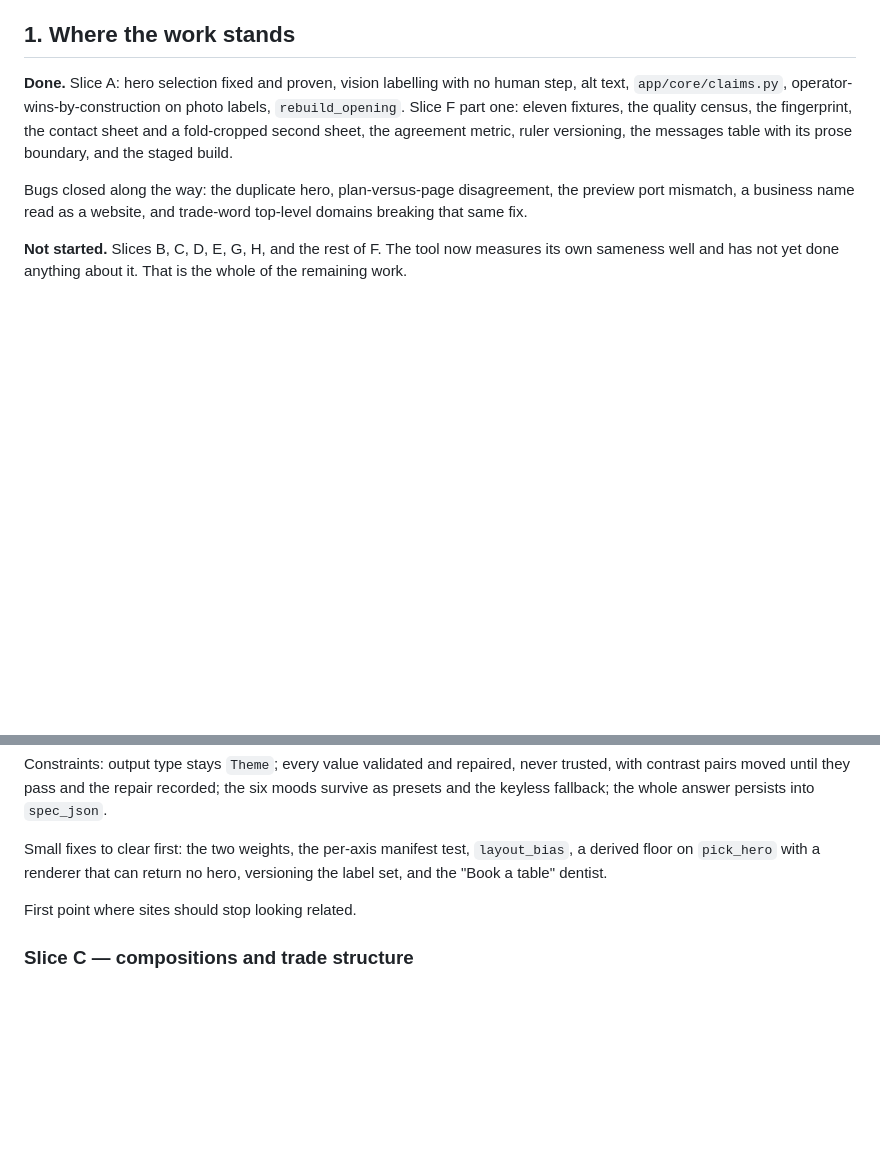
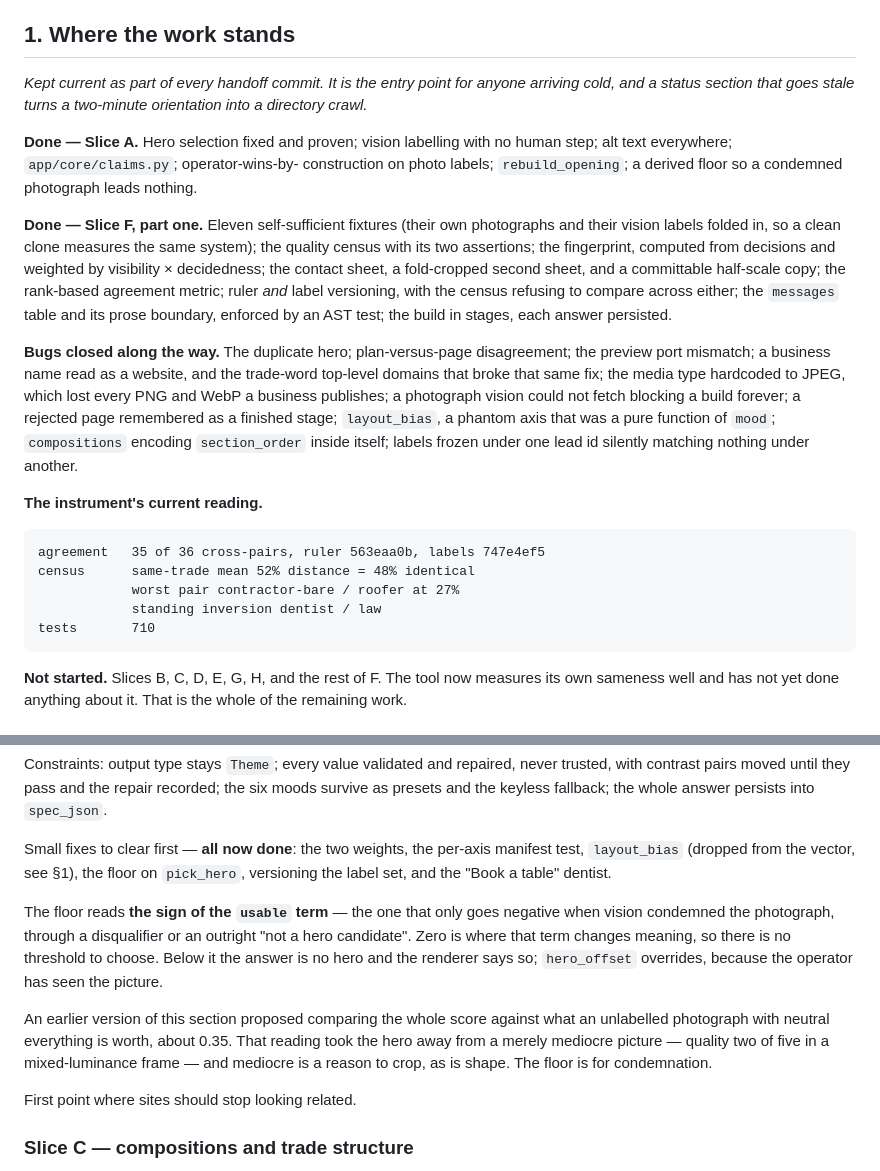
Before and after one commit to shreyas-chickerur/local-web-outreach, a Markdown page: docs/BRIEF.md, 2 parts joined by grey strips. Rendered like a GitHub page; blank space fills up the shorter version.

Commit message:
Keep the brief current: the floor as built, and a status section worth reading
Section 5 described the floor I proposed and not the one that shipped. It said
to compare the whole score against what an unlabelled photograph with neutral
everything is worth — a reading that takes the hero away from a merely mediocre
picture, quality two of five in a mixed-luminance frame. Mediocre is a reason to
crop, as is shape. The floor is for condemnation, so it reads the sign of the
`usable` term, and zero is where that term changes meaning rather than a number
anyone picked. The file now says so.

When a review changes a decision, the brief changes in the same commit.
Otherwise the document and the code disagree and only one of them is running.

Section 1 is now the orientation it claims to be: what is done, what the
instrument currently reads, and the eleven bugs closed on the way — including
the four found by the standing tests rather than by eye. It is the entry point
for a reviewer arriving cold, and a status section that goes stale turns a
two-minute orientation into a directory crawl.

Also recorded in .reviews/slice-f.md, as a finding rather than a bug: every hero
pick in the unit suite has always been arbitrary. The suite stubs measurement
away so no test reaches the network, so every candidate ties and the picker
falls back to upload order. That is correct for the suite, and it means hero
behaviour is covered by the fixtures and the census rather than by the unit
tests. Someone will assume otherwise.

```diff
--- a/docs/BRIEF.md
+++ b/docs/BRIEF.md
@@ -7,16 +7,40 @@ produced them.
 
 ## 1. Where the work stands
 
-**Done.** Slice A: hero selection fixed and proven, vision labelling with no
-human step, alt text, `app/core/claims.py`, operator-wins-by-construction on
-photo labels, `rebuild_opening`. Slice F part one: eleven fixtures, the quality
-census, the fingerprint, the contact sheet and a fold-cropped second sheet, the
-agreement metric, ruler versioning, the messages table with its prose boundary,
-and the staged build.
+*Kept current as part of every handoff commit. It is the entry point for anyone
+arriving cold, and a status section that goes stale turns a two-minute
+orientation into a directory crawl.*
 
-Bugs closed along the way: the duplicate hero, plan-versus-page disagreement,
-the preview port mismatch, a business name read as a website, and trade-word
-top-level domains breaking that same fix.
+**Done — Slice A.** Hero selection fixed and proven; vision labelling with no
+human step; alt text everywhere; `app/core/claims.py`; operator-wins-by-
+construction on photo labels; `rebuild_opening`; a derived floor so a condemned
+photograph leads nothing.
+
+**Done — Slice F, part one.** Eleven self-sufficient fixtures (their own
+photographs and their vision labels folded in, so a clean clone measures the
+same system); the quality census with its two assertions; the fingerprint,
+computed from decisions and weighted by visibility × decidedness; the contact
+sheet, a fold-cropped second sheet, and a committable half-scale copy; the
+rank-based agreement metric; ruler *and* label versioning, with the census
+refusing to compare across either; the `messages` table and its prose boundary,
+enforced by an AST test; the build in stages, each answer persisted.
+
+**Bugs closed along the way.** The duplicate hero; plan-versus-page
+disagreement; the preview port mismatch; a business name read as a website, and
+the trade-word top-level domains that broke that same fix; the media type
+hardcoded to JPEG, which lost every PNG and WebP a business publishes; a
+photograph vision could not fetch blocking a build forever; a rejected page
+remembered as a finished stage; `layout_bias`, a phantom axis that was a pure
+function of `mood`; `compositions` encoding `section_order` inside itself;
+labels frozen under one lead id silently matching nothing under another.
+
+**The instrument's current reading.**
+
+    agreement   35 of 36 cross-pairs, ruler 563eaa0b, labels 747e4ef5
+    census      same-trade mean 52% distance = 48% identical
+                worst pair contractor-bare / roofer at 27%
+                standing inversion dentist / law
+    tests       710
 
 **Not started.** Slices B, C, D, E, G, H, and the rest of F. The tool now
 measures its own sameness well and has not yet done anything about it. That is
@@ -189,9 +213,21 @@ never trusted, with contrast pairs moved until they pass and the repair
 recorded; the six moods survive as presets and the keyless fallback; the whole
 answer persists into `spec_json`.
 
-Small fixes to clear first: the two weights, the per-axis manifest test,
-`layout_bias`, a derived floor on `pick_hero` with a renderer that can return no
-hero, versioning the label set, and the "Book a table" dentist.
+Small fixes to clear first — **all now done**: the two weights, the per-axis
+manifest test, `layout_bias` (dropped from the vector, see §1), the floor on
+`pick_hero`, versioning the label set, and the "Book a table" dentist.
+
+The floor reads **the sign of the `usable` term** — the one that only goes
+negative when vision condemned the photograph, through a disqualifier or an
+outright "not a hero candidate". Zero is where that term changes meaning, so
+there is no threshold to choose. Below it the answer is no hero and the renderer
+says so; `hero_offset` overrides, because the operator has seen the picture.
+
+An earlier version of this section proposed comparing the whole score against
+what an unlabelled photograph with neutral everything is worth, about 0.35. That
+reading took the hero away from a merely mediocre picture — quality two of five
+in a mixed-luminance frame — and mediocre is a reason to crop, as is shape. The
+floor is for condemnation.
 
 First point where sites should stop looking related.
 
```
Also changed, not shown: .reviews/slice-f.md (+12 -6 lines).
